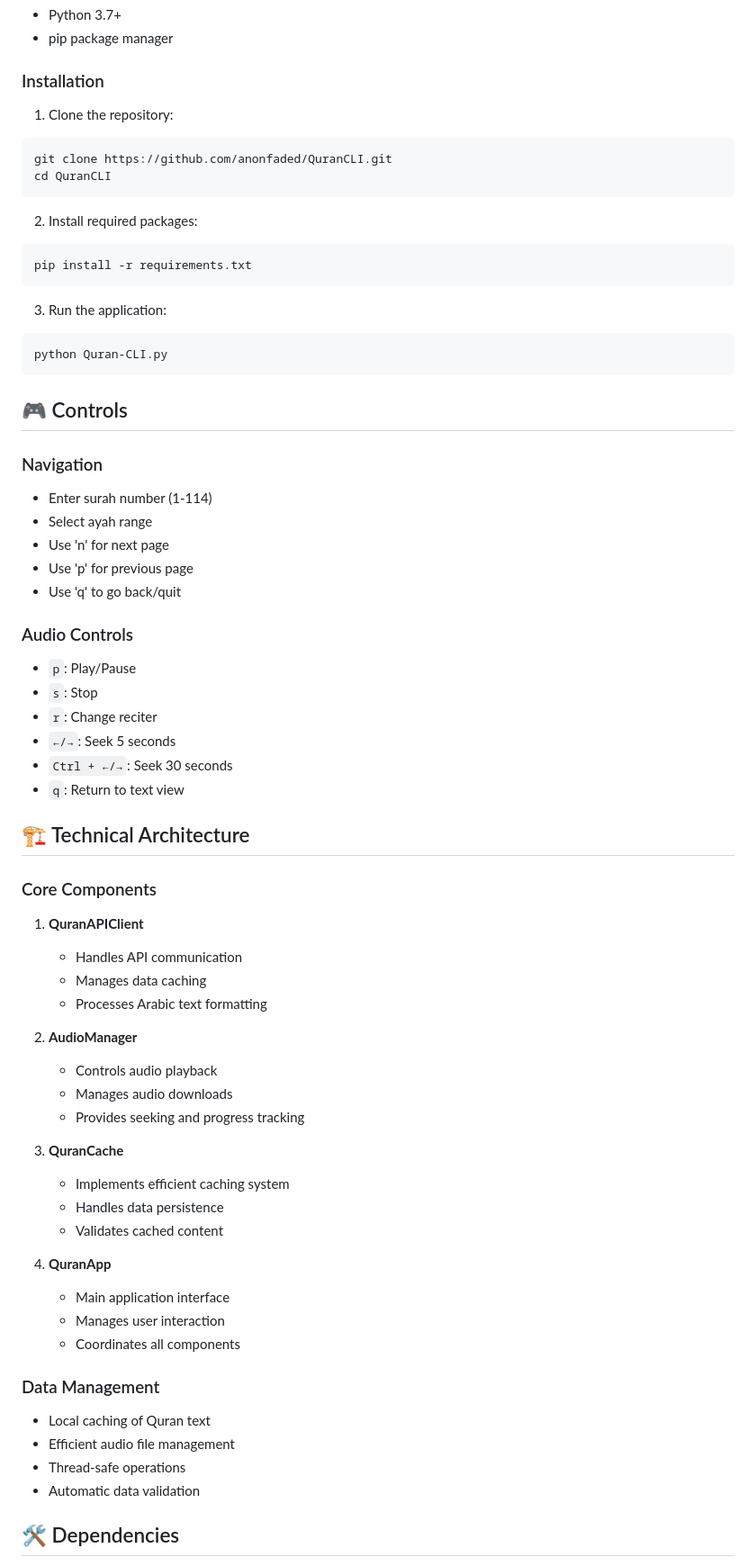
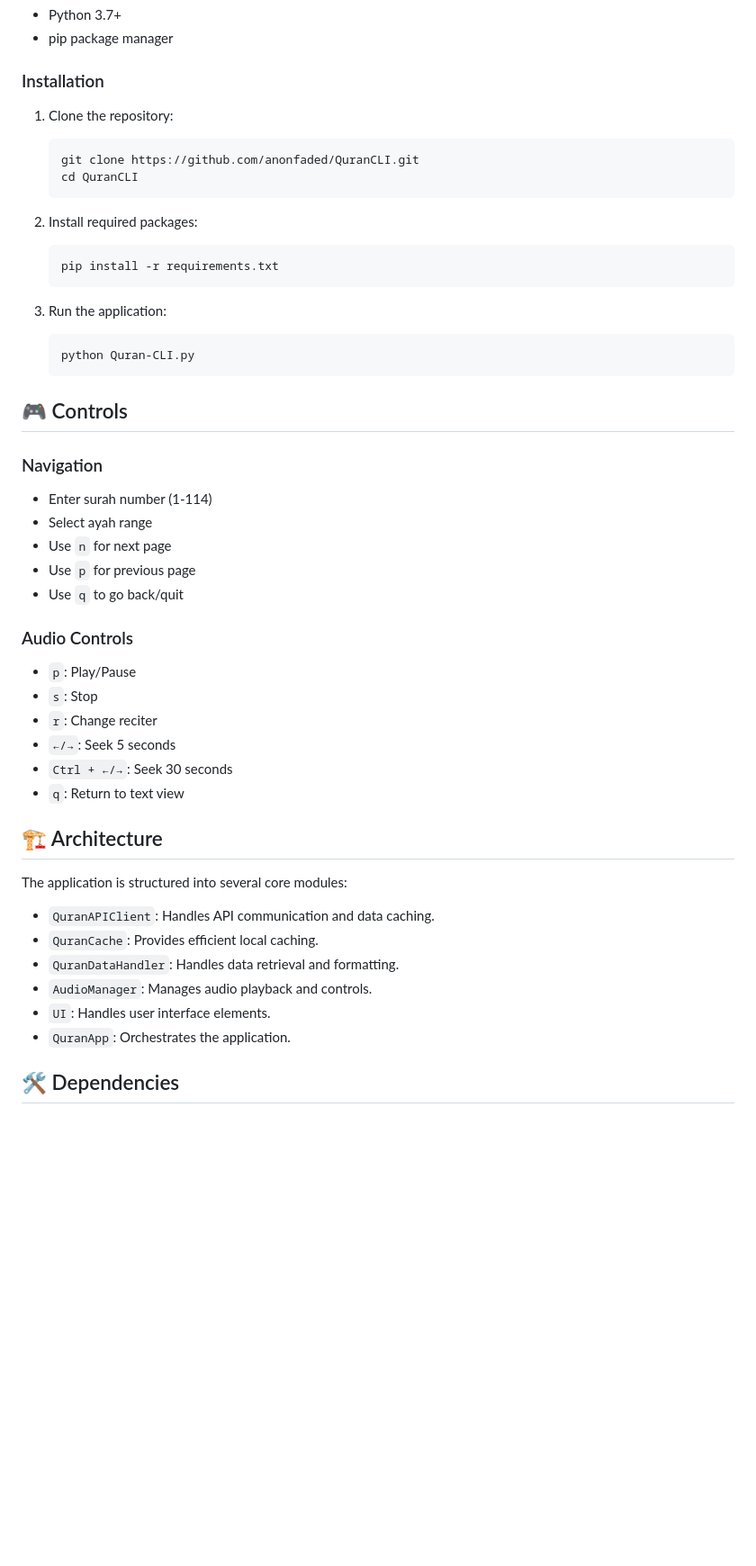
Before and after one commit to anonfaded/QuranCLI, a Markdown page: README.md, the part around the change printed below. Shown: that part at 90% size. GitHub-like rendering; blank space fills up the shorter version.

Commit message:
docs: update README for improved formatting and clarity

````diff
--- a/README.md
+++ b/README.md
@@ -32,68 +34,54 @@ A feature-rich Command Line Interface for reading and listening to the Holy Qura
 
 ### Installation
 
-1. Clone the repository:
-```bash
-git clone https://github.com/anonfaded/QuranCLI.git
-cd QuranCLI
-```
+1.  Clone the repository:
 
-2. Install required packages:
-```bash
-pip install -r requirements.txt
-```
+    ```bash
+    git clone https://github.com/anonfaded/QuranCLI.git
+    cd QuranCLI
+    ```
 
-3. Run the application:
-```bash
-python Quran-CLI.py
-```
+2.  Install required packages:
+
+    ```bash
+    pip install -r requirements.txt
+    ```
+
+3.  Run the application:
+
+    ```bash
+    python Quran-CLI.py
+    ```
 
 ## 🎮 Controls
 
 ### Navigation
-- Enter surah number (1-114)
-- Select ayah range
-- Use 'n' for next page
-- Use 'p' for previous page
-- Use 'q' to go back/quit
+
+*   Enter surah number (1-114)
+*   Select ayah range
+*   Use `n` for next page
+*   Use `p` for previous page
+*   Use `q` to go back/quit
 
 ### Audio Controls
-- `p`: Play/Pause
-- `s`: Stop
-- `r`: Change reciter
-- `←/→`: Seek 5 seconds
-- `Ctrl + ←/→`: Seek 30 seconds
-- `q`: Return to text view
 
-## 🏗️ Technical Architecture
+*   `p`: Play/Pause
+*   `s`: Stop
+*   `r`: Change reciter
+*   `←/→`: Seek 5 seconds
+*   `Ctrl + ←/→`: Seek 30 seconds
+*   `q`: Return to text view
 
-### Core Components
+## 🏗️ Architecture
 
-1. **QuranAPIClient**
-   - Handles API communication
-   - Manages data caching
-   - Processes Arabic text formatting
+The application is structured into several core modules:
 
-2. **AudioManager**
-   - Controls audio playback
-   - Manages audio downloads
-   - Provides seeking and progress tracking
-
-3. **QuranCache**
-   - Implements efficient caching system
-   - Handles data persistence
-   - Validates cached content
-
-4. **QuranApp**
-   - Main application interface
-   - Manages user interaction
-   - Coordinates all components
-
-### Data Management
-- Local caching of Quran text
-- Efficient audio file management
-- Thread-safe operations
-- Automatic data validation
+*   `QuranAPIClient`: Handles API communication and data caching.
+*   `QuranCache`: Provides efficient local caching.
+*   `QuranDataHandler`: Handles data retrieval and formatting.
+*   `AudioManager`: Manages audio playback and controls.
+*   `UI`: Handles user interface elements.
+*   `QuranApp`: Orchestrates the application.
 
 ## 🛠️ Dependencies
 
````
Also changed, not shown: other parts of README.md (+20 -12 lines).
